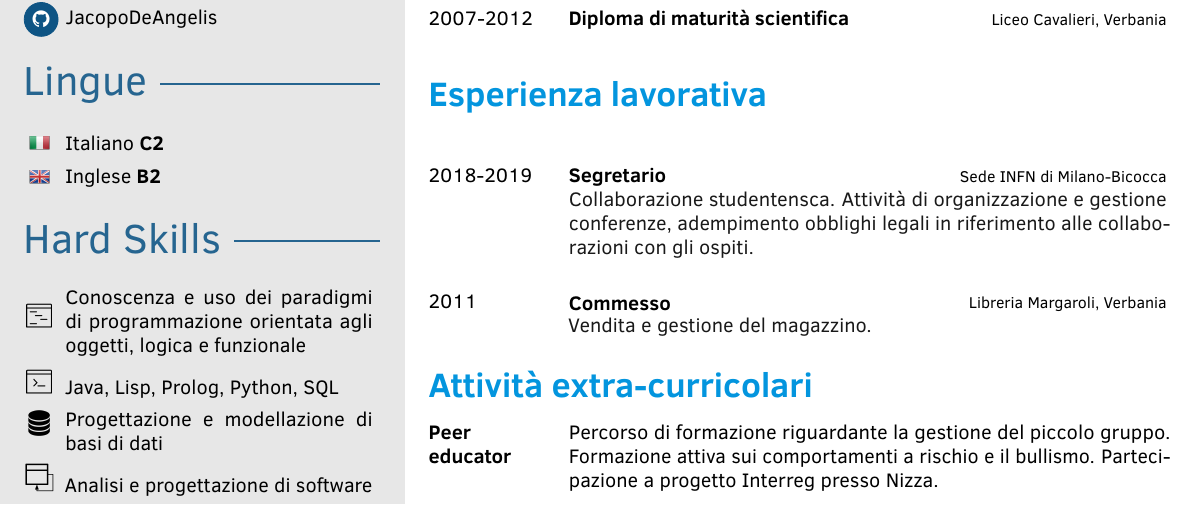
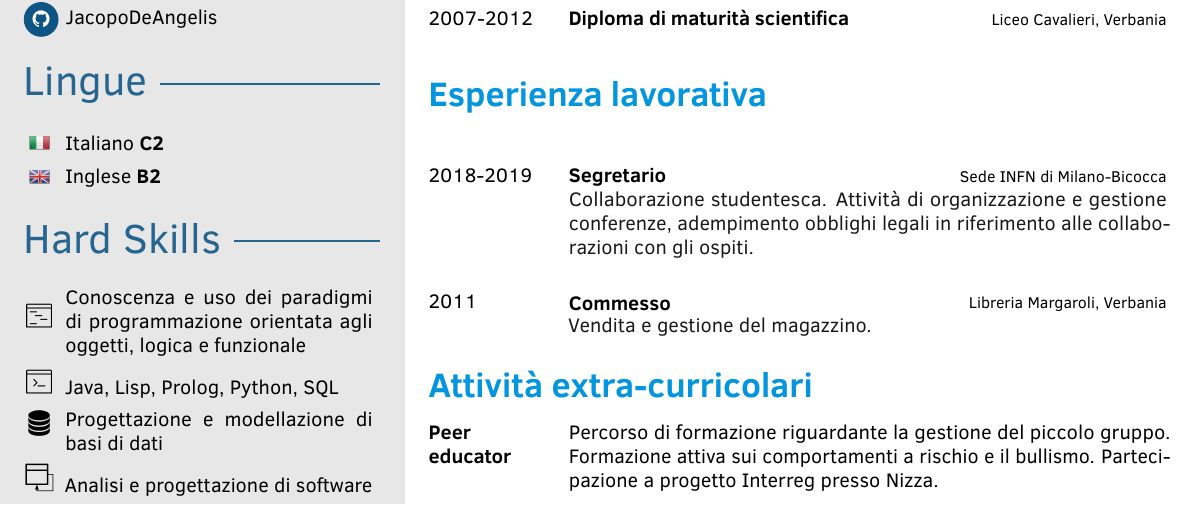
Before and after one commit to JacopoDeAngelis/Curriculum-Vitae, a LaTeX document (main (IT).tex): part of the page, cut so that both start at the same text. The pictures show the PDF file Curriculum Vitae (IT).pdf that the author committed with the source.

Commit message:
Corretto typo

```diff
--- a/main (IT).tex
+++ b/main (IT).tex
@@ -172,7 +172,7 @@
 
 \cvsection{Esperienza lavorativa}
 \begin{cvtable}[3]
-    \cvitem{2018-2019}{Segretario}{Sede INFN di Milano-Bicocca}{Collaborazione studentensca. Attività di organizzazione e gestione conferenze, adempimento obblighi legali in riferimento alle collaborazioni con gli ospiti.}
+    \cvitem{2018-2019}{Segretario}{Sede INFN di Milano-Bicocca}{Collaborazione studentesca. Attività di organizzazione e gestione conferenze, adempimento obblighi legali in riferimento alle collaborazioni con gli ospiti.}
 	\cvitem{2011}{Commesso}{Libreria Margaroli, Verbania}{Vendita e gestione del magazzino.}
 \end{cvtable}
 
```
Also changed, not shown: Curriculum Vitae (IT).pdf.
